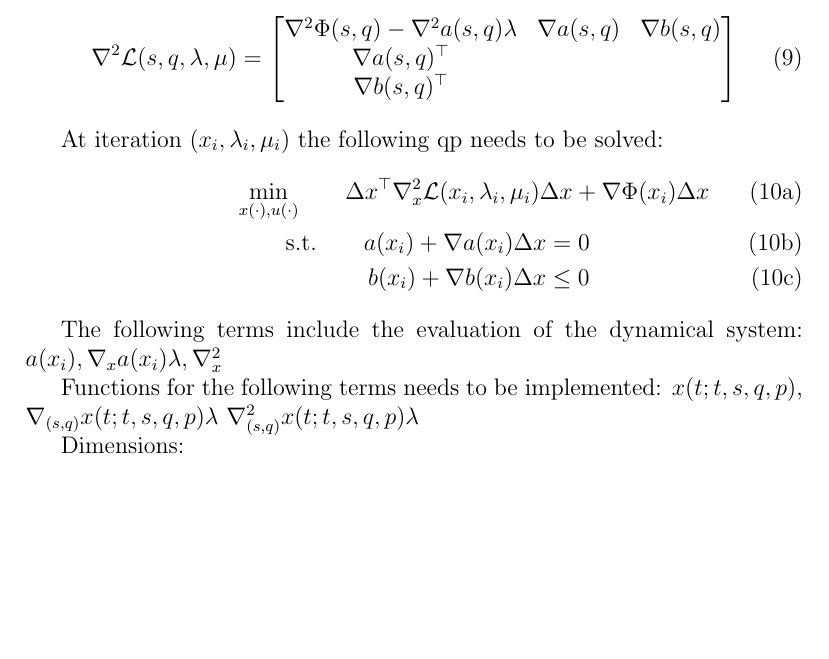
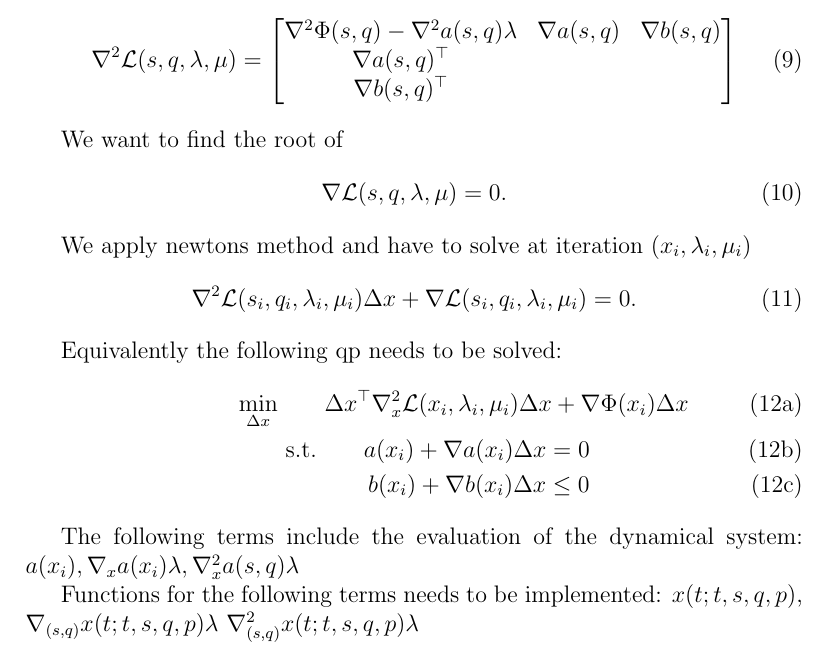
Before and after one commit to nashmit/SUNDIALS2Matlab, a LaTeX document (report/report.tex): part of page 2 of 3, cut so that both start at the same text, the shorter picture padded with empty space. Compiled offline with pdfLaTeX.

Commit message:
updated report

```diff
--- a/report/report.tex
+++ b/report/report.tex
@@ -79,21 +79,34 @@ Lagrange function at point $(s,q,\lambda, \mu)$
   }
 \end{align}
 
-At iteration $(x_i,\lambda_i, \mu_i)$ the following qp needs to be solved:
+We want to find the root of
+\begin{align}
+\nabla \mathcal{L}(s,q,\lambda, \mu) = 0.
+\end{align}
+
+We apply newtons method and have to solve at iteration $(x_i,\lambda_i, \mu_i)$
+\begin{align}
+ \nabla^2 \mathcal{L}(s_i,q_i,\lambda_i, \mu_i) \Delta x +  \nabla \mathcal{L}(s_i,q_i,\lambda_i, \mu_i) = 0.
+\end{align}
+
+Equivalently the following qp needs to be solved:
 \begin{subequations}
 	\begin{alignat}{3} \label{eq:ocp}
-	&\underset{x(\cdot), u(\cdot) }{\text{min}} \qquad \mathrlap{\Delta x^\top \nabla^2_x \mathcal{L}(x_i,\lambda_i, \mu_i)\Delta x +\nabla \Phi(x_i)\Delta x}	\\
+	&\underset{\Delta x }{\text{min}} \qquad \mathrlap{\Delta x^\top \nabla^2_x \mathcal{L}(x_i,\lambda_i, \mu_i)\Delta x +\nabla \Phi(x_i)\Delta x}	\\
 	&\qquad \text{s.t.}\qquad	& a(x_i) + \nabla a(x_i) \Delta x = 0 \\
 	&				                  & b(x_i) + \nabla b(x_i) \Delta x \leq 0
 	\end{alignat}
 \end{subequations}
 
-The following terms include the evaluation of the dynamical system: $a(x_i), \nabla_x a(x_i)\lambda, \nabla_x^2$
+The following terms include the evaluation of the dynamical system: $a(x_i), \nabla_x a(x_i)\lambda, \nabla_x^2 a(s,q)\lambda $
 
 Functions for the following terms needs to be implemented:
 $x(t;t,s,q,p)$, $\nabla_{(s,q)} x(t;t,s,q,p)\lambda$ $\nabla^2_{(s,q)} x(t;t,s,q,p) \lambda$
 
 
+\begin{align}
+
+\end{align}
 
 Dimensions:
 
```
